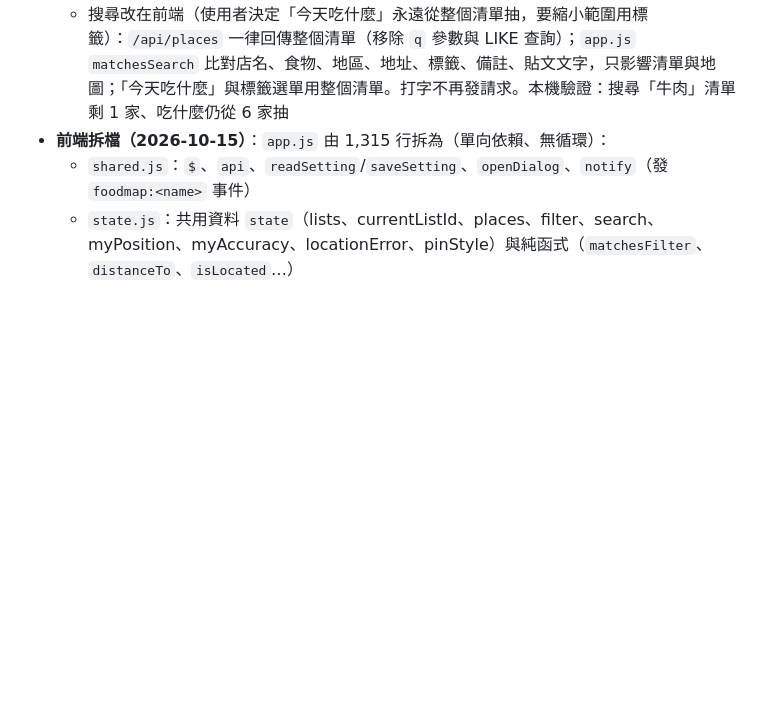
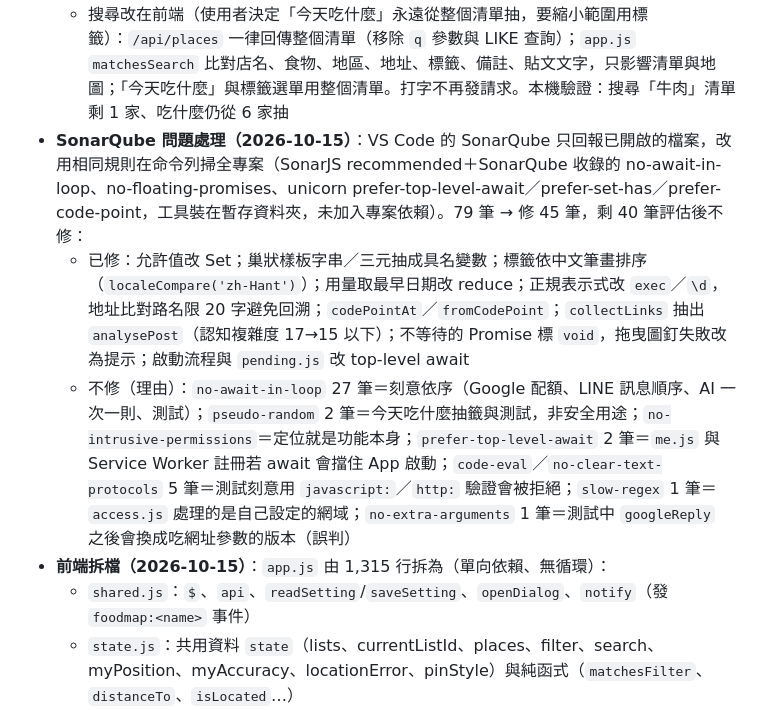
Before and after one commit to ShowXD/foodmap, a Markdown page: docs/PROJECT_STATUS.md, the part around the change. Rendered like a GitHub page; blank space fills up the shorter version.

Commit message:
docs(狀態): 記錄 SonarQube 問題的處理與不修理由

```diff
--- a/docs/PROJECT_STATUS.md
+++ b/docs/PROJECT_STATUS.md
@@ -202,6 +202,9 @@
   - 後端：`/api/places` POST 重複檢查改在同一句 INSERT（雙擊不會存兩筆；409 不再附 `place`）；PATCH 改用 `findAccessiblePlace`；`readCookie` 遇到格式錯誤的 cookie 回 null（原本整站 500）；`retryPendingAi` 出錯時把已認領的列標回 `ai_pending=1`；`schema.sql` 移除不再使用的 `extract_usage`（正式 DB 的表留著無害，未 DROP）；`cloudflare.md` 更正為 `user_daily_usage`
   - 刻意不做：16 個檔案各自的 `json()` 一行 helper 不合併；社群頁轉址改 `redirect: 'manual'`（目前抓完會再檢查網域，風險低）；`/api/places` 回傳完整 caption（清單破百筆再改成只回 has_caption）
   - 搜尋改在前端（使用者決定「今天吃什麼」永遠從整個清單抽，要縮小範圍用標籤）：`/api/places` 一律回傳整個清單（移除 `q` 參數與 LIKE 查詢）；`app.js` `matchesSearch` 比對店名、食物、地區、地址、標籤、備註、貼文文字，只影響清單與地圖；「今天吃什麼」與標籤選單用整個清單。打字不再發請求。本機驗證：搜尋「牛肉」清單剩 1 家、吃什麼仍從 6 家抽
+- **SonarQube 問題處理（2026-10-15）**：VS Code 的 SonarQube 只回報已開啟的檔案，改用相同規則在命令列掃全專案（SonarJS recommended＋SonarQube 收錄的 no-await-in-loop、no-floating-promises、unicorn prefer-top-level-await／prefer-set-has／prefer-code-point，工具裝在暫存資料夾，未加入專案依賴）。79 筆 → 修 45 筆，剩 40 筆評估後不修：
+  - 已修：允許值改 Set；巢狀樣板字串／三元抽成具名變數；標籤依中文筆畫排序（`localeCompare('zh-Hant')`）；用量取最早日期改 reduce；正規表示式改 `exec`／`\d`，地址比對路名限 20 字避免回溯；`codePointAt`／`fromCodePoint`；`collectLinks` 抽出 `analysePost`（認知複雜度 17→15 以下）；不等待的 Promise 標 `void`，拖曳圖釘失敗改為提示；啟動流程與 `pending.js` 改 top-level await
+  - 不修（理由）：`no-await-in-loop` 27 筆＝刻意依序（Google 配額、LINE 訊息順序、AI 一次一則、測試）；`pseudo-random` 2 筆＝今天吃什麼抽籤與測試，非安全用途；`no-intrusive-permissions`＝定位就是功能本身；`prefer-top-level-await` 2 筆＝`me.js` 與 Service Worker 註冊若 await 會擋住 App 啟動；`code-eval`／`no-clear-text-protocols` 5 筆＝測試刻意用 `javascript:`／`http:` 驗證會被拒絕；`slow-regex` 1 筆＝`access.js` 處理的是自己設定的網域；`no-extra-arguments` 1 筆＝測試中 `googleReply` 之後會換成吃網址參數的版本（誤判）
 - **前端拆檔（2026-10-15）**：`app.js` 由 1,315 行拆為（單向依賴、無循環）：
   - `shared.js`：`$`、`api`、`readSetting`/`saveSetting`、`openDialog`、`notify`（發 `foodmap:<name>` 事件）
   - `state.js`：共用資料 `state`（lists、currentListId、places、filter、search、myPosition、myAccuracy、locationError、pinStyle）與純函式（`matchesFilter`、`distanceTo`、`isLocated`…）
```
